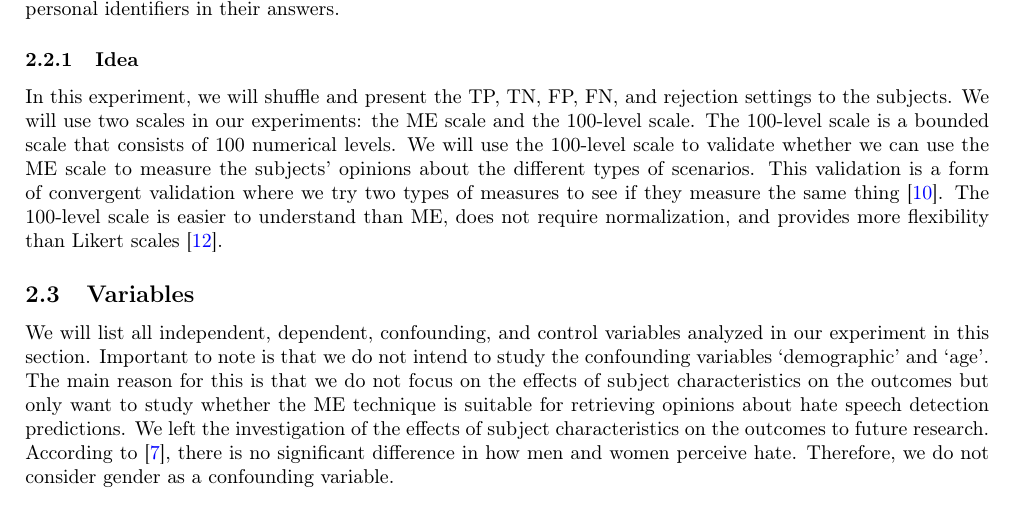
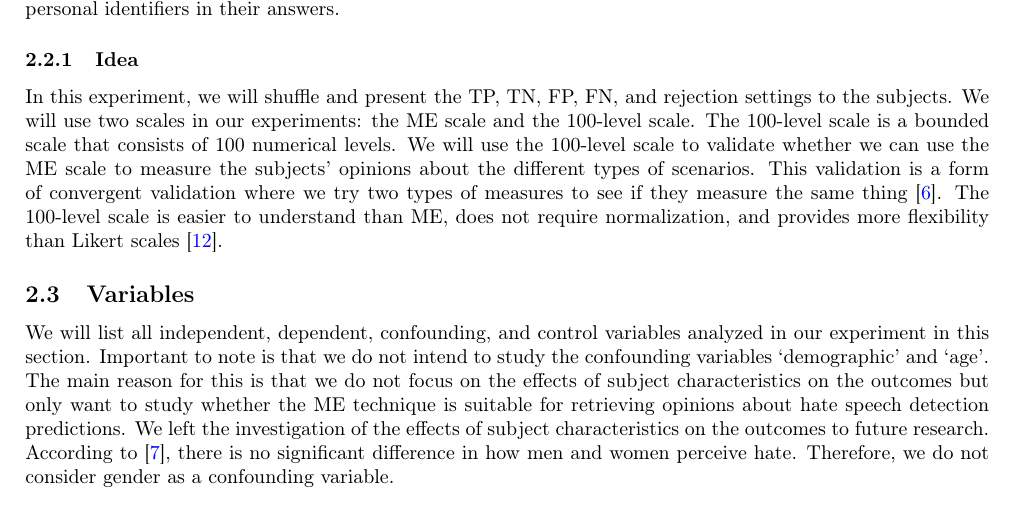
Before and after one commit to delftcrowd/smart_rejector_for_hate_speech, a LaTeX paper (report/pre-registration report costs in hate speech detection/main.tex): part of page 5 of 16, cut so that both start at the same text. Compiled offline with pdfLaTeX.

Commit message:
Fix incorrect citation

```diff
--- a/report/pre-registration report costs in hate speech detection/main.tex
+++ b/report/pre-registration report costs in hate speech detection/main.tex
@@ -108,7 +108,7 @@ Most papers that use the ME method apply some form of validation. Cross-modality
 We will explain in this chapter the experiment idea and the experimental setup (variables considered and materials used). All the collected data is completely anonymous. We will inform the participants not to put personal identifiers in their answers.
 
 \subsubsection{Idea}
-In this experiment, we will shuffle and present the TP, TN, FP, FN, and rejection settings to the subjects. We will use two scales in our experiments: the ME scale and the 100-level scale. The 100-level scale is a bounded scale that consists of 100 numerical levels. We will use the 100-level scale to validate whether we can use the ME scale to measure the subjects' opinions about the different types of scenarios. This validation is a form of convergent validation where we try two types of measures to see if they measure the same thing \cite{krippendorff2004reliability}. The 100-level scale is easier to understand than ME, does not require normalization, and provides more flexibility than Likert scales \cite{maddalena2017crowdsourcing}.
+In this experiment, we will shuffle and present the TP, TN, FP, FN, and rejection settings to the subjects. We will use two scales in our experiments: the ME scale and the 100-level scale. The 100-level scale is a bounded scale that consists of 100 numerical levels. We will use the 100-level scale to validate whether we can use the ME scale to measure the subjects' opinions about the different types of scenarios. This validation is a form of convergent validation where we try two types of measures to see if they measure the same thing \cite{fitzner2007reliability}. The 100-level scale is easier to understand than ME, does not require normalization, and provides more flexibility than Likert scales \cite{maddalena2017crowdsourcing}.
 
 \subsection{Variables}
 We will list all independent, dependent, confounding, and control variables analyzed in our experiment in this section. Important to note is that we do not intend to study the confounding variables ‘demographic’ and ‘age’. The main reason for this is that we do not focus on the effects of subject characteristics on the outcomes but only want to study whether the ME technique is suitable for retrieving opinions about hate speech detection predictions. We left the investigation of the effects of subject characteristics on the outcomes to future research. According to \cite{gold2018women}, there is no significant difference in how men and women perceive hate. Therefore, we do not consider gender as a confounding variable.
```
Also changed, not shown: report/pre-registration report costs in hate speech detection/main.pdf.
